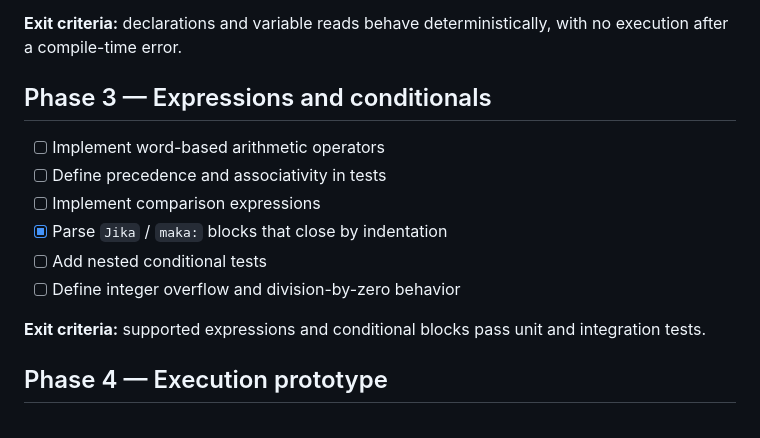
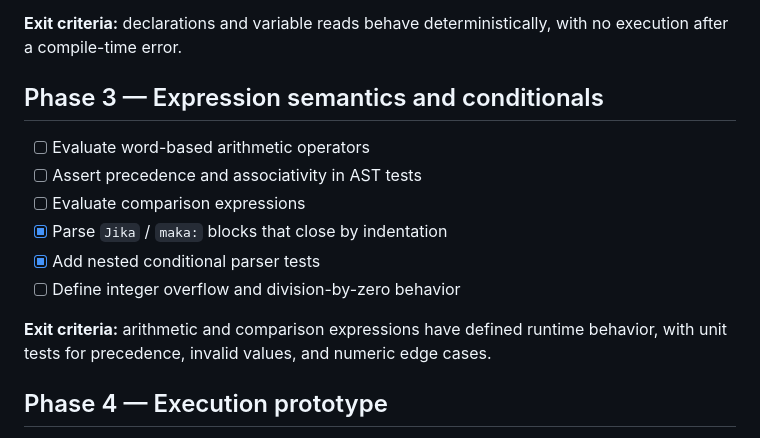
Before and after one commit to flessan/kontekstual, a Markdown page: ROADMAP.md, the part around the change. Drawn GitHub-style.

Commit message:
docs(roadmap): separate expression parsing from evaluation

```diff
--- a/ROADMAP.md
+++ b/ROADMAP.md
@@ -38,16 +38,16 @@ This roadmap separates language design from implementation so the grammar can be
 
 **Exit criteria:** declarations and variable reads behave deterministically, with no execution after a compile-time error.
 
-## Phase 3 — Expressions and conditionals
+## Phase 3 — Expression semantics and conditionals
 
-- [ ] Implement word-based arithmetic operators
-- [ ] Define precedence and associativity in tests
-- [ ] Implement comparison expressions
+- [ ] Evaluate word-based arithmetic operators
+- [ ] Assert precedence and associativity in AST tests
+- [ ] Evaluate comparison expressions
 - [x] Parse `Jika` / `maka:` blocks that close by indentation
-- [ ] Add nested conditional tests
+- [x] Add nested conditional parser tests
 - [ ] Define integer overflow and division-by-zero behavior
 
-**Exit criteria:** supported expressions and conditional blocks pass unit and integration tests.
+**Exit criteria:** arithmetic and comparison expressions have defined runtime behavior, with unit tests for precedence, invalid values, and numeric edge cases.
 
 ## Phase 4 — Execution prototype
 
```
